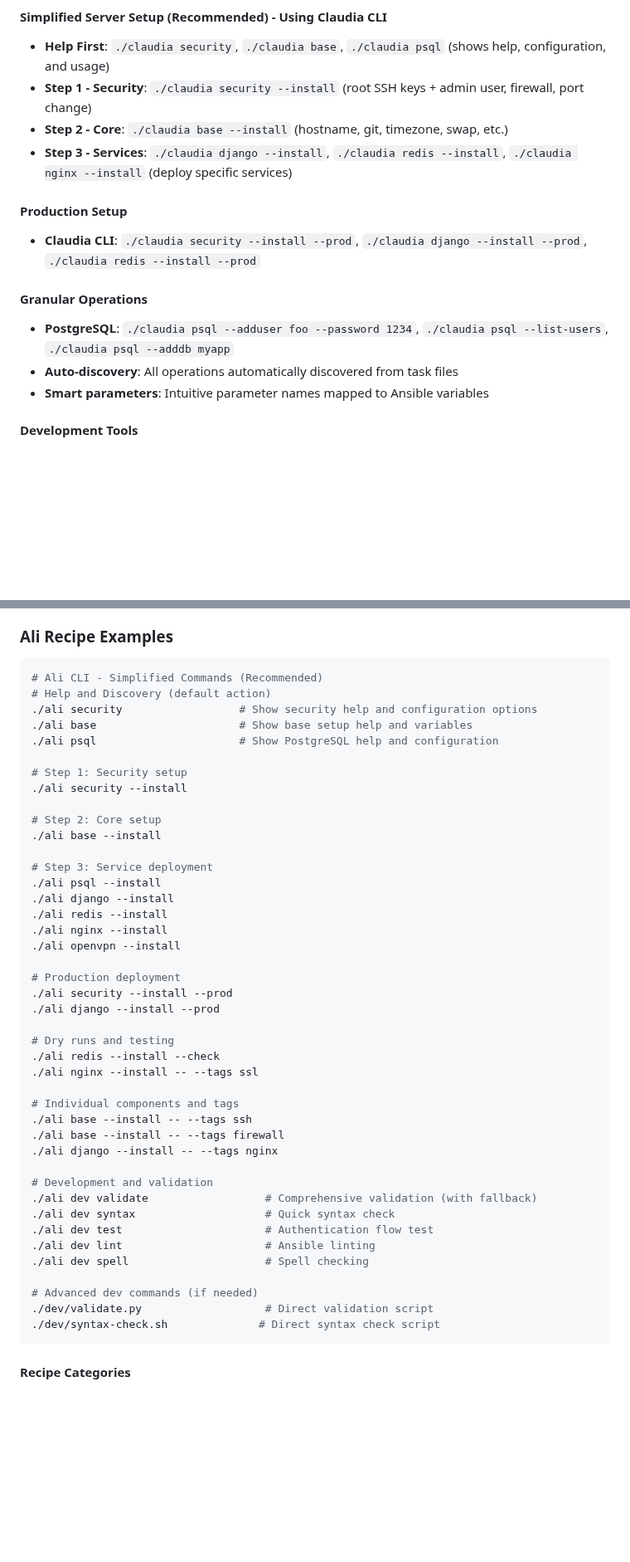
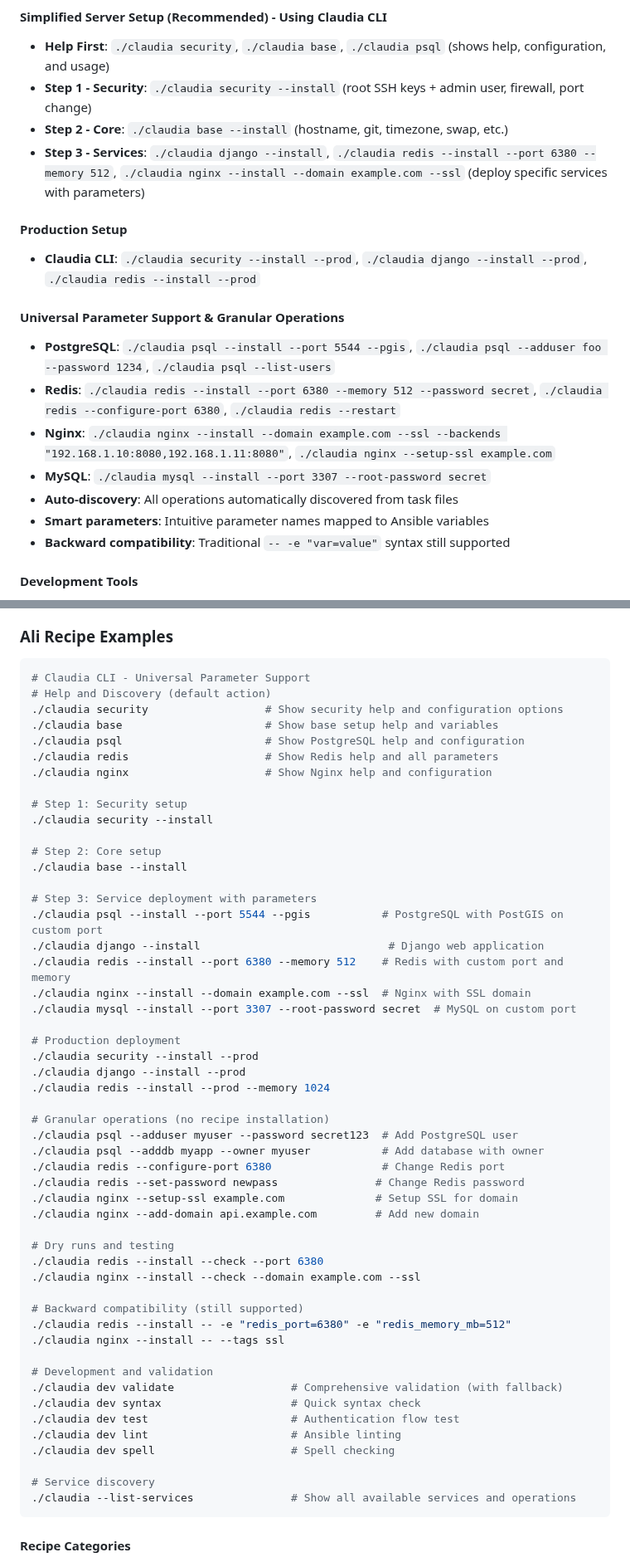
Before and after one commit to un33k/ansible-cloudy, a Markdown page: CLAUDE.md, 2 parts joined by grey strips. Shown at 83% size. Rendered like a GitHub page; blank space fills up the shorter version.

````diff
--- a/CLAUDE.md
+++ b/CLAUDE.md
@@ -49,15 +49,19 @@ cd ansible-cloudy/
 - **Help First**: `./claudia security`, `./claudia base`, `./claudia psql` (shows help, configuration, and usage)
 - **Step 1 - Security**: `./claudia security --install` (root SSH keys + admin user, firewall, port change)
 - **Step 2 - Core**: `./claudia base --install` (hostname, git, timezone, swap, etc.)
-- **Step 3 - Services**: `./claudia django --install`, `./claudia redis --install`, `./claudia nginx --install` (deploy specific services)
+- **Step 3 - Services**: `./claudia django --install`, `./claudia redis --install --port 6380 --memory 512`, `./claudia nginx --install --domain example.com --ssl` (deploy specific services with parameters)
 
 #### Production Setup
 - **Claudia CLI**: `./claudia security --install --prod`, `./claudia django --install --prod`, `./claudia redis --install --prod`
 
-#### Granular Operations
-- **PostgreSQL**: `./claudia psql --adduser foo --password 1234`, `./claudia psql --list-users`, `./claudia psql --adddb myapp`
+#### Universal Parameter Support & Granular Operations
+- **PostgreSQL**: `./claudia psql --install --port 5544 --pgis`, `./claudia psql --adduser foo --password 1234`, `./claudia psql --list-users`
+- **Redis**: `./claudia redis --install --port 6380 --memory 512 --password secret`, `./claudia redis --configure-port 6380`, `./claudia redis --restart`
+- **Nginx**: `./claudia nginx --install --domain example.com --ssl --backends "192.168.1.10:8080,192.168.1.11:8080"`, `./claudia nginx --setup-ssl example.com`
+- **MySQL**: `./claudia mysql --install --port 3307 --root-password secret`
 - **Auto-discovery**: All operations automatically discovered from task files
 - **Smart parameters**: Intuitive parameter names mapped to Ansible variables
+- **Backward compatibility**: Traditional `-- -e "var=value"` syntax still supported
 
 #### Development Tools
 - **Bootstrap**: `./bootstrap.sh` - Sets up .venv with all development tools
@@ -182,48 +186,57 @@ generic_servers:
 ### Ali Recipe Examples
 
 ```bash
-# Ali CLI - Simplified Commands (Recommended)
+# Claudia CLI - Universal Parameter Support
 # Help and Discovery (default action)
-./ali security                  # Show security help and configuration options
-./ali base                      # Show base setup help and variables
-./ali psql                      # Show PostgreSQL help and configuration
+./claudia security                  # Show security help and configuration options
+./claudia base                      # Show base setup help and variables
+./claudia psql                      # Show PostgreSQL help and configuration
+./claudia redis                     # Show Redis help and all parameters
+./claudia nginx                     # Show Nginx help and configuration
 
 # Step 1: Security setup
-./ali security --install
+./claudia security --install
 
 # Step 2: Core setup
-./ali base --install
+./claudia base --install
 
-# Step 3: Service deployment
-./ali psql --install
-./ali django --install
-./ali redis --install
-./ali nginx --install
-./ali openvpn --install
+# Step 3: Service deployment with parameters
+./claudia psql --install --port 5544 --pgis           # PostgreSQL with PostGIS on custom port
+./claudia django --install                             # Django web application
+./claudia redis --install --port 6380 --memory 512    # Redis with custom port and memory
+./claudia nginx --install --domain example.com --ssl  # Nginx with SSL domain
+./claudia mysql --install --port 3307 --root-password secret  # MySQL on custom port
 
 # Production deployment
-./ali security --install --prod
-./ali django --install --prod
+./claudia security --install --prod
+./claudia django --install --prod
+./claudia redis --install --prod --memory 1024
+
+# Granular operations (no recipe installation)
+./claudia psql --adduser myuser --password secret123  # Add PostgreSQL user
+./claudia psql --adddb myapp --owner myuser           # Add database with owner
+./claudia redis --configure-port 6380                 # Change Redis port
+./claudia redis --set-password newpass               # Change Redis password
+./claudia nginx --setup-ssl example.com              # Setup SSL for domain
+./claudia nginx --add-domain api.example.com         # Add new domain
 
 # Dry runs and testing
-./ali redis --install --check
-./ali nginx --install -- --tags ssl
+./claudia redis --install --check --port 6380
+./claudia nginx --install --check --domain example.com --ssl
 
-# Individual components and tags
-./ali base --install -- --tags ssh
-./ali base --install -- --tags firewall
-./ali django --install -- --tags nginx
+# Backward compatibility (still supported)
+./claudia redis --install -- -e "redis_port=6380" -e "redis_memory_mb=512"
+./claudia nginx --install -- --tags ssl
 
 # Development and validation
-./ali dev validate                  # Comprehensive validation (with fallback)
-./ali dev syntax                    # Quick syntax check
-./ali dev test                      # Authentication flow test
-./ali dev lint                      # Ansible linting
-./ali dev spell                     # Spell checking
+./claudia dev validate                  # Comprehensive validation (with fallback)
+./claudia dev syntax                    # Quick syntax check
+./claudia dev test                      # Authentication flow test
+./claudia dev lint                      # Ansible linting
+./claudia dev spell                     # Spell checking
 
-# Advanced dev commands (if needed)
-./dev/validate.py                   # Direct validation script
-./dev/syntax-check.sh              # Direct syntax check script
+# Service discovery
+./claudia --list-services               # Show all available services and operations
 ```
 
 #### Recipe Categories
````
Also changed, not shown: other parts of CLAUDE.md (+29 -20 lines), IMPLEMENTATION_PLAN.md (+50 -13 lines).
